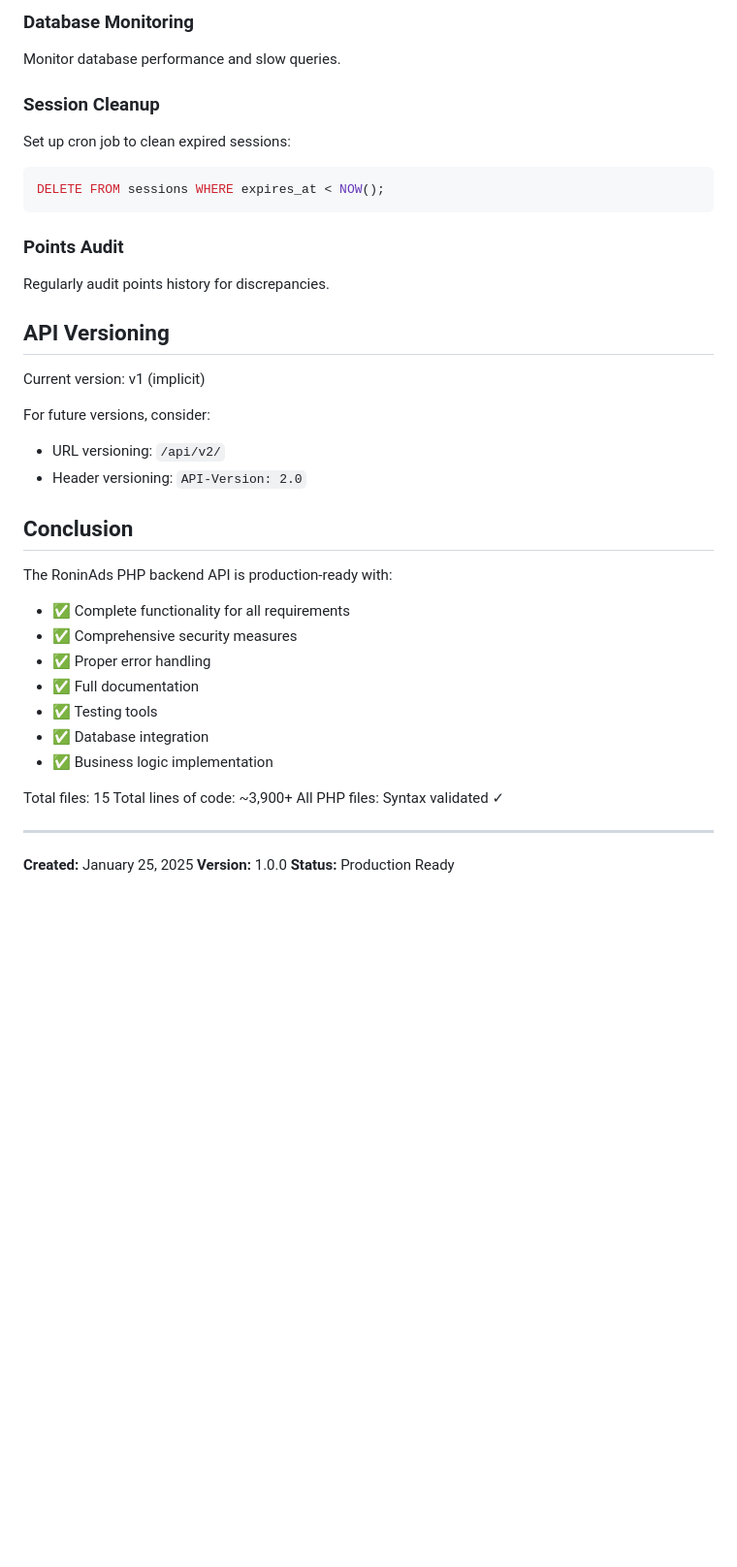
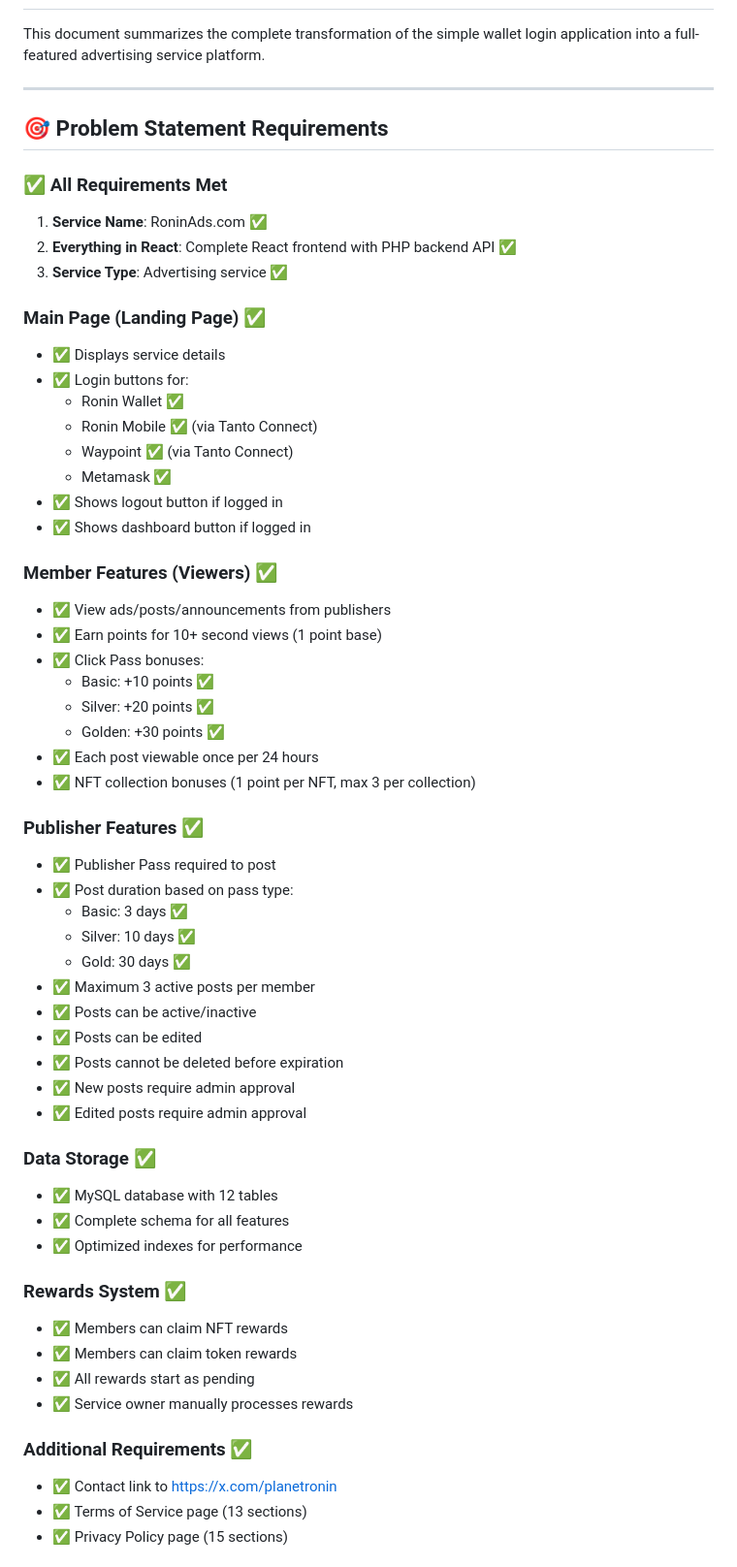
Before and after one commit to codenimar/planets-ron, a Markdown page: IMPLEMENTATION_SUMMARY.md, the part around one of its changes. Shown at 97% size. Drawn GitHub-style; blank space fills up the shorter version.

Commit message:
Add implementation summary document
Co-authored-by: codenimar <119526795+codenimar@users.noreply.github.com>

````diff
--- a/IMPLEMENTATION_SUMMARY.md
+++ b/IMPLEMENTATION_SUMMARY.md
@@ -272,40 +5,61 @@ tail -f /var/log/php/error.log
-### Database Monitoring
-Monitor database performance and slow queries.
-
-### Session Cleanup
-Set up cron job to clean expired sessions:
-```sql
-DELETE FROM sessions WHERE expires_at < NOW();
-```
-
-### Points Audit
-Regularly audit points history for discrepancies.
-
-## API Versioning
-
-Current version: v1 (implicit)
-
-For future versions, consider:
-- URL versioning: `/api/v2/`
-- Header versioning: `API-Version: 2.0`
-
-## Conclusion
-
-The RoninAds PHP backend API is production-ready with:
-- ✅ Complete functionality for all requirements
-- ✅ Comprehensive security measures
-- ✅ Proper error handling
-- ✅ Full documentation
-- ✅ Testing tools
-- ✅ Database integration
-- ✅ Business logic implementation
-
-Total files: 15
-Total lines of code: ~3,900+
-All PHP files: Syntax validated ✓
+This document summarizes the complete transformation of the simple wallet login application into a full-featured advertising service platform.
 
 ---
 
-**Created:** January 25, 2025
-**Version:** 1.0.0
-**Status:** Production Ready
+## 🎯 Problem Statement Requirements
+
+### ✅ All Requirements Met
+
+1. **Service Name**: RoninAds.com ✅
+2. **Everything in React**: Complete React frontend with PHP backend API ✅
+3. **Service Type**: Advertising service ✅
+
+### Main Page (Landing Page) ✅
+- ✅ Displays service details
+- ✅ Login buttons for:
+  - Ronin Wallet ✅
+  - Ronin Mobile ✅ (via Tanto Connect)
+  - Waypoint ✅ (via Tanto Connect)
+  - Metamask ✅
+- ✅ Shows logout button if logged in
+- ✅ Shows dashboard button if logged in
+
+### Member Features (Viewers) ✅
+- ✅ View ads/posts/announcements from publishers
+- ✅ Earn points for 10+ second views (1 point base)
+- ✅ Click Pass bonuses:
+  - Basic: +10 points ✅
+  - Silver: +20 points ✅
+  - Golden: +30 points ✅
+- ✅ Each post viewable once per 24 hours
+- ✅ NFT collection bonuses (1 point per NFT, max 3 per collection)
+
+### Publisher Features ✅
+- ✅ Publisher Pass required to post
+- ✅ Post duration based on pass type:
+  - Basic: 3 days ✅
+  - Silver: 10 days ✅
+  - Gold: 30 days ✅
+- ✅ Maximum 3 active posts per member
+- ✅ Posts can be active/inactive
+- ✅ Posts can be edited
+- ✅ Posts cannot be deleted before expiration
+- ✅ New posts require admin approval
+- ✅ Edited posts require admin approval
+
+### Data Storage ✅
+- ✅ MySQL database with 12 tables
+- ✅ Complete schema for all features
+- ✅ Optimized indexes for performance
+
+### Rewards System ✅
+- ✅ Members can claim NFT rewards
+- ✅ Members can claim token rewards
+- ✅ All rewards start as pending
+- ✅ Service owner manually processes rewards
+
+### Additional Requirements ✅
+- ✅ Contact link to https://x.com/planetronin
+- ✅ Terms of Service page (13 sections)
+- ✅ Privacy Policy page (15 sections)
+
````
Also changed, not shown: other parts of IMPLEMENTATION_SUMMARY.md (+107 -269 lines).
